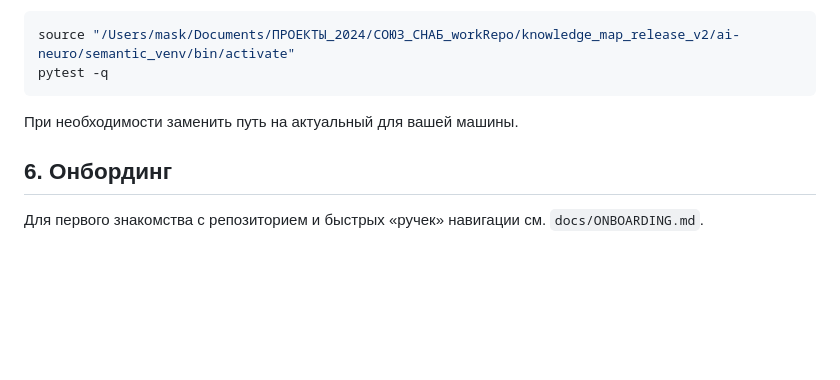
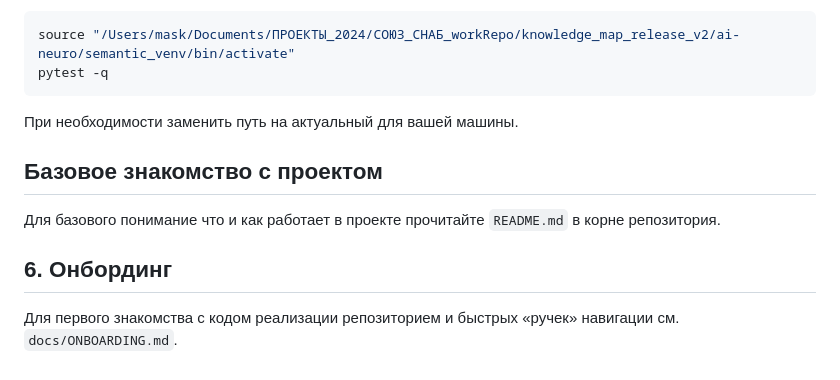
Before and after one commit to Maskedxxx/refactor_gpt_4_mini_hackaton_final, a Markdown page: CLAUDE.md, the part around the change. GitHub-like rendering; blank space fills up the shorter version.

```diff
--- a/CLAUDE.md
+++ b/CLAUDE.md
@@ -93,6 +93,10 @@ pytest -q
 
 При необходимости заменить путь на актуальный для вашей машины.
 
+## Базовое знакомство с проектом
+
+Для базового понимание что и как работает в проекте прочитайте `README.md` в корне репозитория.
+
 ## 6. Онбординг
 
-Для первого знакомства с репозиторием и быстрых «ручек» навигации см. `docs/ONBOARDING.md`.
+Для первого знакомства с кодом реализации репозиторием и быстрых «ручек» навигации см. `docs/ONBOARDING.md`.
```
